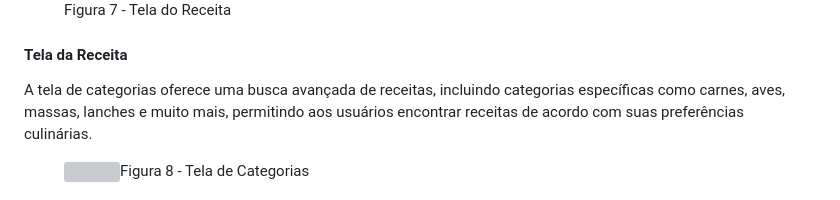
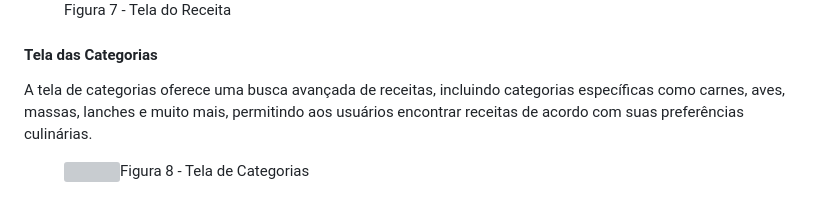
Before and after one commit to ICEI-PUC-Minas-PMV-ADS/pmv-ads-2023-2-e1-proj-web-t1-cumbuca, a Markdown page: documentos/04-Projeto de Interface.md, the part around the change. Drawn GitHub-style; grey boxes are pictures that could not be loaded.

```diff
--- a/documentos/04-Projeto de Interface.md
+++ b/documentos/04-Projeto de Interface.md
@@ -88,7 +88,7 @@ Os usuários podem avaliar a receita, deixar comentários.
     <figcaption>Figura 7 - Tela do Receita</figcaption>
 </figure>
 
-#### Tela da Receita
+#### Tela das Categorias
 
 A tela de categorias oferece uma busca avançada de receitas, incluindo categorias específicas como carnes, aves, massas, lanches e muito mais, permitindo aos usuários encontrar
 receitas de acordo com suas preferências culinárias.
```
